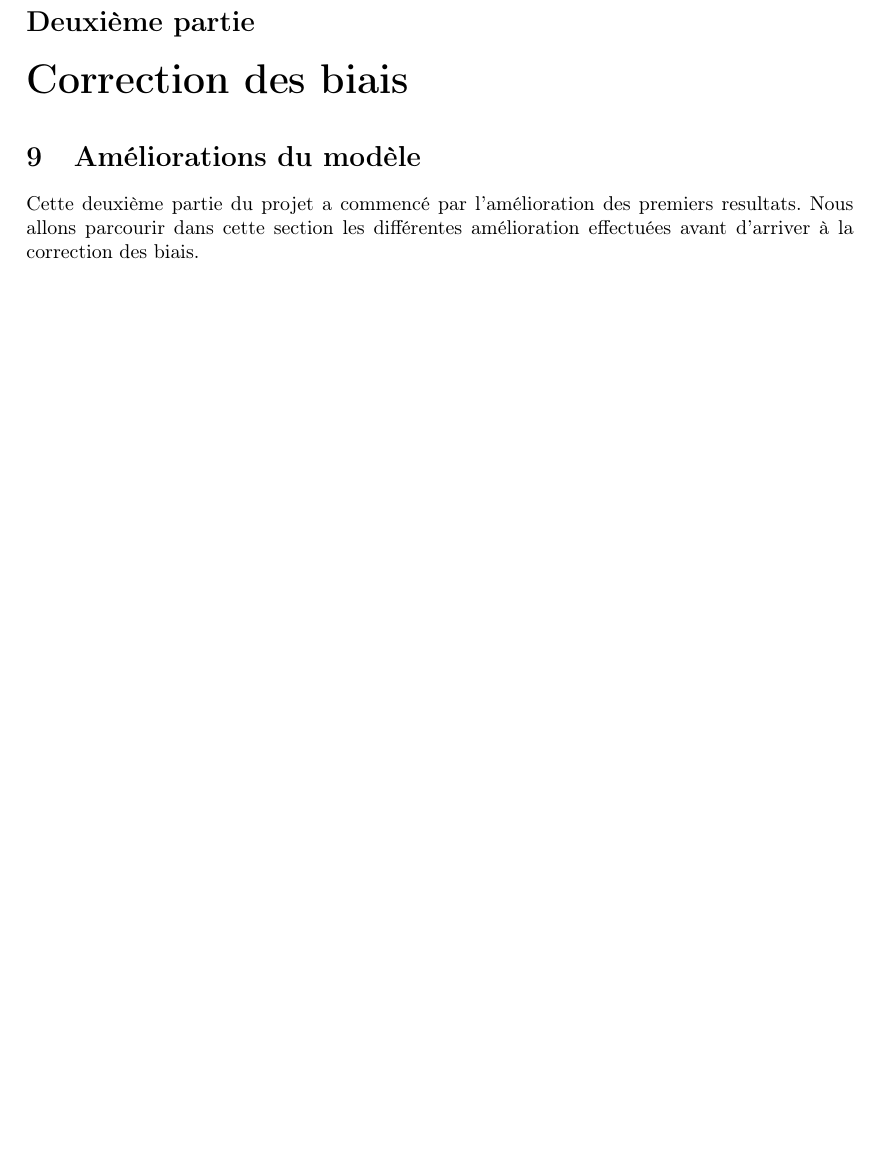
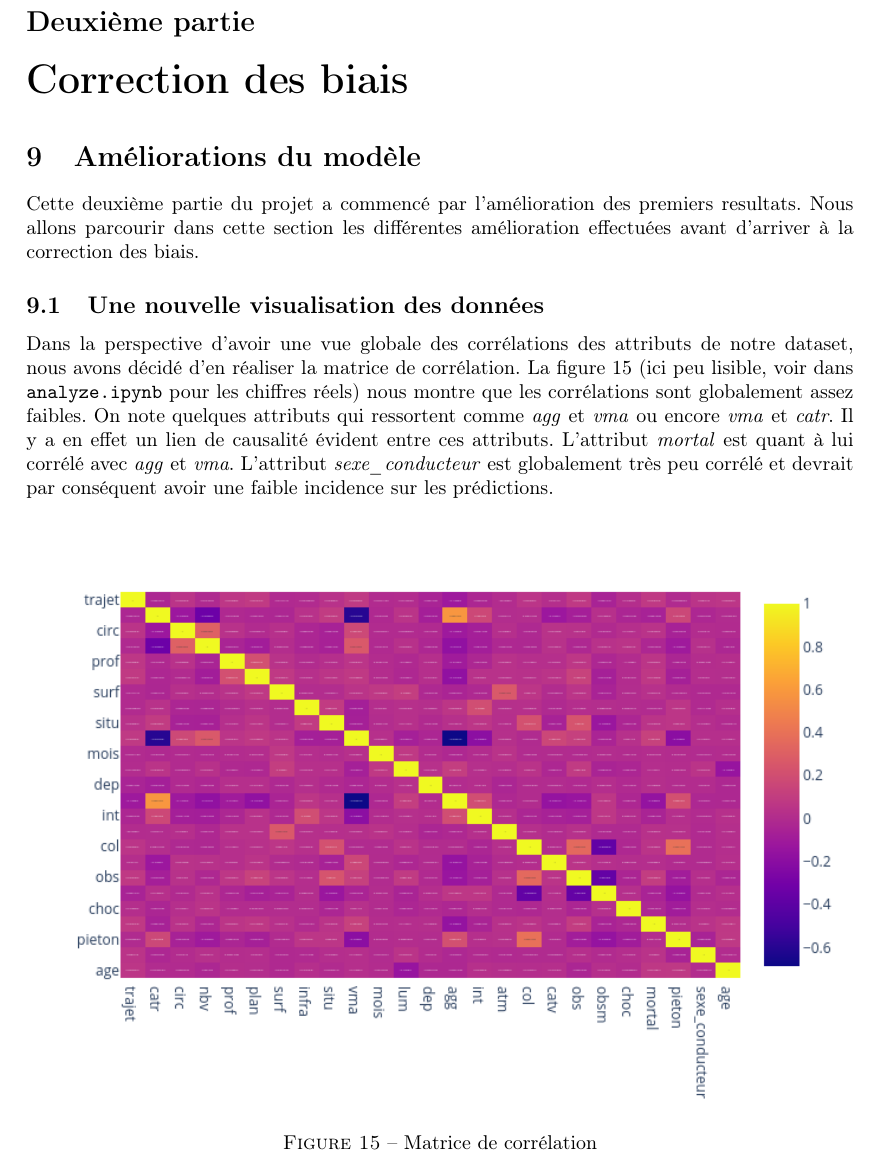
Before and after one commit to erwanlem/fairness, a LaTeX document (rapport/rapport.tex): part of page 17 of 29 before the commit and part of page 17 of 30 after it, cut so that both start at the same text, the shorter picture padded with empty space. Compiled offline with pdfLaTeX.

Commit message:
Rapport ready

```diff
--- a/rapport/rapport.tex
+++ b/rapport/rapport.tex
@@ -470,6 +470,23 @@
     \section{Améliorations du modèle}
     Cette deuxième partie du projet a commencé par l'amélioration des premiers resultats. Nous allons parcourir
     dans cette section les différentes amélioration effectuées avant d'arriver à la correction des biais.
+
+    \subsection{Une nouvelle visualisation des données}
+    Dans la perspective d'avoir une vue globale des corrélations des attributs de notre dataset, nous avons décidé d'en réaliser la
+    matrice de corrélation. La figure~\ref{fig:corr_matrix} (ici peu lisible, voir dans \verb|analyze.ipynb| pour les chiffres réels)
+    nous montre que les corrélations sont globalement assez faibles. On note quelques attributs qui ressortent comme \textit{agg}
+    et \textit{vma} ou encore \textit{vma} et \textit{catr}. Il y a en effet un lien de causalité évident entre ces attributs.
+    L'attribut \textit{mortal} est quant à lui corrélé avec \textit{agg} et \textit{vma}. L'attribut
+    \textit{sexe\_conducteur} est globalement très peu corrélé et devrait par conséquent avoir une faible
+    incidence sur les prédictions.
+
+
+    \begin{figure}[h]
+        \centering
+        \includegraphics[width=\textwidth]{./img/corr_matrix.png}
+        \caption{Matrice de corrélation}
+        \label{fig:corr_matrix}
+    \end{figure}
 
     \subsection{Nouvelle métrique de base : taux d'erreur et de justesse}
 
```
Also changed, not shown: README.md, rapport/rapport.pdf.
